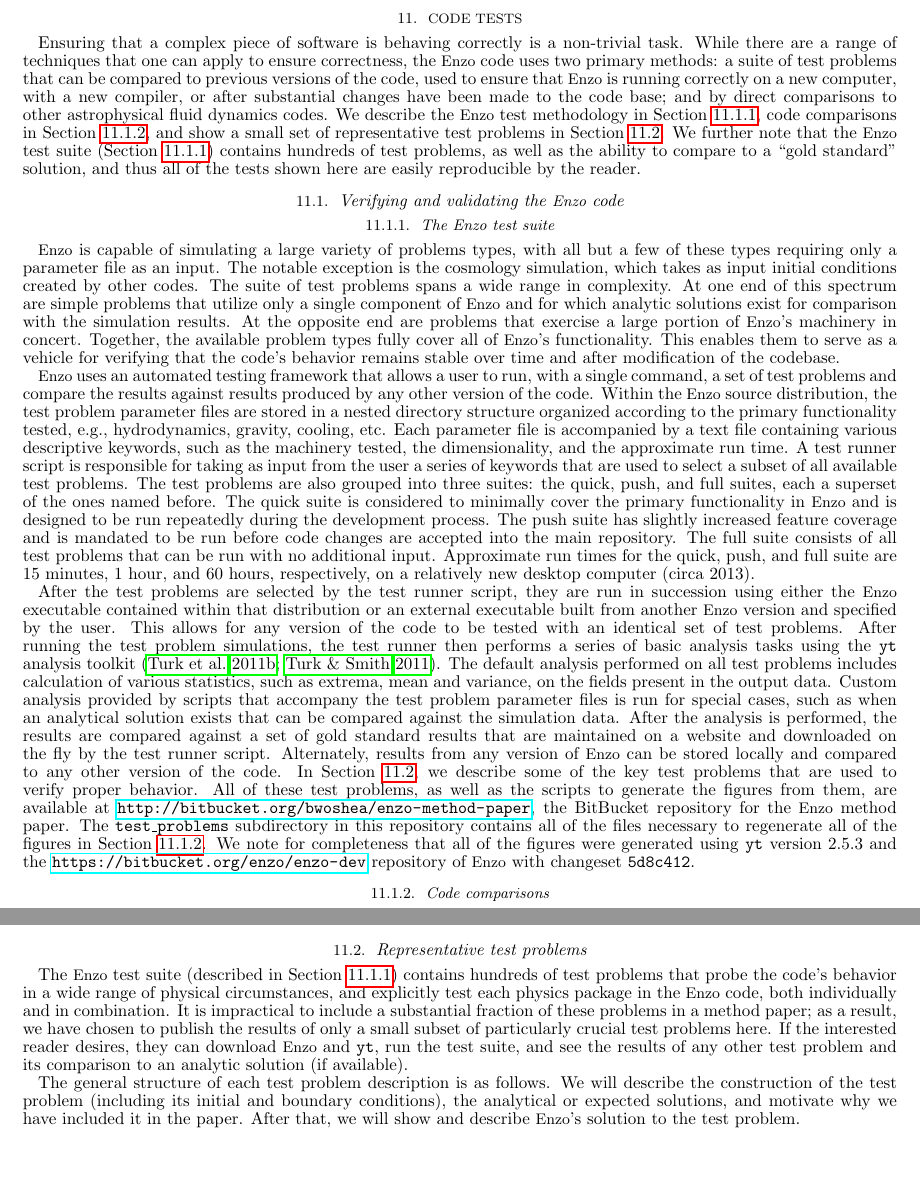
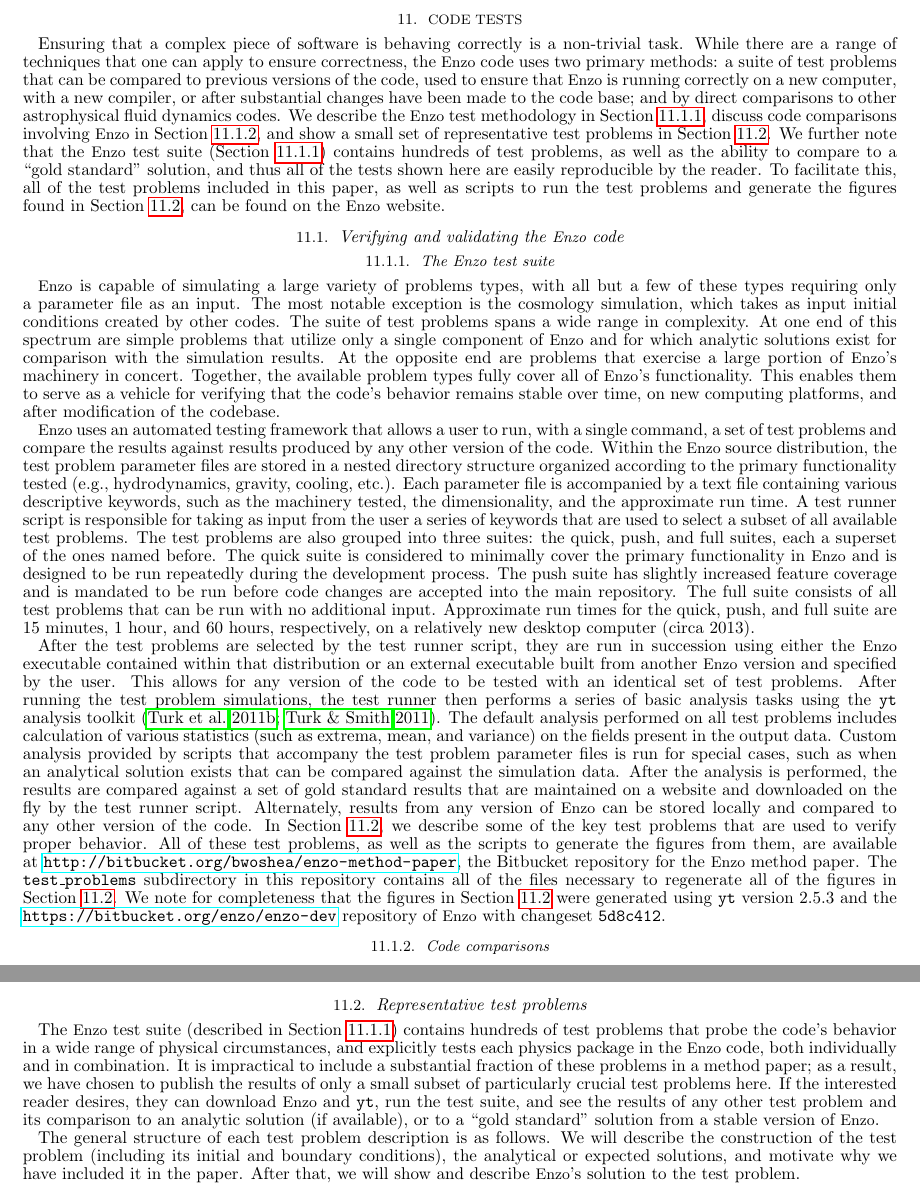
Before and after one commit to enzo-project/enzo-method-paper, a LaTeX document (ms.tex, which reads code-tests.tex, tests-vandv.tex): two parts of pages 33 and 34 of 61, joined at a grey line, cut so that both start at the same text, the shorter picture padded with empty space. Compiled offline with pdfLaTeX.

Commit message:
Edited section 11.1 and the overall Section 11 tex file (code-tests.tex).

```diff
--- a/code-tests.tex
+++ b/code-tests.tex
@@ -11,14 +11,17 @@ the code, used to ensure that \enzo\ is running correctly on a new
 computer, with a new compiler, or after substantial changes have been
 made to the code base; and by direct comparisons to other
 astrophysical fluid dynamics codes.  We describe the \enzo\ test
-methodology in Section~\ref{sec.tests.suite}, code comparisons in
-Section~\ref{sec.tests.compare}, and show a small set of
-representative test problems in Section~\ref{sec.tests.problems}.  We
-further note that the \enzo\ test suite
-(Section~\ref{sec.tests.suite}) contains hundreds of test problems, as
-well as the ability to compare to a ``gold standard'' solution, and
-thus all of the tests shown here are easily reproducible by the
-reader.
+methodology in Section~\ref{sec.tests.suite}, discuss code comparisons
+involving \enzo\ in Section~\ref{sec.tests.compare}, and show a small
+set of representative test problems in
+Section~\ref{sec.tests.problems}.  We further note that the \enzo\
+test suite (Section~\ref{sec.tests.suite}) contains hundreds of test
+problems, as well as the ability to compare to a ``gold standard''
+solution, and thus all of the tests shown here are easily reproducible
+by the reader.  To facilitate this, all of the test problems included
+in this paper, as well as scripts to run the test problems and
+generate the figures found in Section~\ref{sec.tests.problems}, can be
+found on the \enzo\ website.
 
 %%%%%%%%%%%%%%%%%%%%%%%%%%%%%%%%%%%%%%%%%%%%%%%%%%%%%%%%%%%%%%%%%%%%%%%%%%%%%
 \subsection{Verifying and validating the \enzo\ code}
@@ -32,14 +35,15 @@ reader.
 
 The \enzo\ test suite (described in Section~\ref{sec.tests.suite})
 contains hundreds of test problems that probe the code's behavior in a
-wide range of physical circumstances, and explicitly test each physics
+wide range of physical circumstances, and explicitly tests each physics
 package in the \enzo\ code, both individually and in combination.  It
 is impractical to include a substantial fraction of these problems in
 a method paper; as a result, we have chosen to publish the results of
 only a small subset of particularly crucial test problems here.  If
 the interested reader desires, they can download \enzo\ and
 \texttt{yt}, run the test suite, and see the results of any other test
-problem and its comparison to an analytic solution (if available).
+problem and its comparison to an analytic solution (if available), or
+to a ``gold standard'' solution from a stable version of \enzo.
 
 The general structure of each test problem description is as follows.
 We will describe the construction of the test problem (including its
--- a/tests-vandv.tex
+++ b/tests-vandv.tex
@@ -3,7 +3,7 @@
 
 \enzo\ is capable of simulating a large variety of problems types,
 with all but a few of these types requiring only a parameter file as an
-input.  The notable exception is the cosmology simulation, which takes
+input.  The most notable exception is the cosmology simulation, which takes
 as input initial conditions created by other codes.  The suite of test
 problems spans a wide range in complexity.  At one end of this spectrum
 are simple problems that utilize only a single component of \enzo\ and
@@ -12,14 +12,14 @@ results.  At the opposite end are problems that exercise a large
 portion of \enzo's machinery in concert.  Together, the available
 problem types fully cover all of \enzo's functionality.  This enables
 them to serve as a vehicle for verifying that the code's behavior
-remains stable over time and after modification of the codebase.
+remains stable over time, on new computing platforms, and after modification of the codebase.
 
 \enzo\ uses an automated testing framework that allows a user to run,
 with a single command, a set of test problems and compare the results
 against results produced by any other version of the code.  Within the
 \enzo\ source distribution, the test problem parameter files are stored
 in a nested directory structure organized according to the primary
-functionality tested, e.g., hydrodynamics, gravity, cooling, etc.
+functionality tested (e.g., hydrodynamics, gravity, cooling, etc.).
 Each parameter file is accompanied by a text file containing various
 descriptive keywords, such as the machinery tested, the
 dimensionality, and the approximate run time.  A test runner script is
@@ -45,7 +45,7 @@ running the test problem simulations, the test runner then performs a
 series of basic analysis tasks using the \texttt{yt} analysis toolkit
 \citep{2011ApJS..192....9T, 2011arXiv1112.4482T}.  The default
 analysis performed on all test problems includes calculation of
-various statistics, such as extrema, mean and variance, on the fields
+various statistics (such as extrema, mean, and variance) on the fields
 present in the output data.  Custom analysis provided by scripts that
 accompany the test problem parameter files is run for special cases,
 such as when an analytical solution exists that can be compared
@@ -58,11 +58,11 @@ Section~\ref{sec.tests.problems}, we describe some of the key test
 problems that are used to verify proper behavior.  All of these test
 problems, as well as the scripts to generate the figures from them,
 are available at \url{http://bitbucket.org/bwoshea/enzo-method-paper},
-the BitBucket repository for the \enzo\ method paper.  The
+the Bitbucket repository for the \enzo\ method paper.  The
 \texttt{test\_problems} subdirectory in this repository contains all of
 the files necessary to regenerate all of the figures in
-Section~\ref{sec.tests.compare}.  We note for completeness that all of
-the figures were generated using \texttt{yt} version 2.5.3 and the
+Section~\ref{sec.tests.problems}.  We note for completeness that
+the figures in Section~\ref{sec.tests.problems} were generated using \texttt{yt} version 2.5.3 and the
 \url{https://bitbucket.org/enzo/enzo-dev} repository of \enzo\ with
 changeset \texttt{5d8c412}.
 
```
